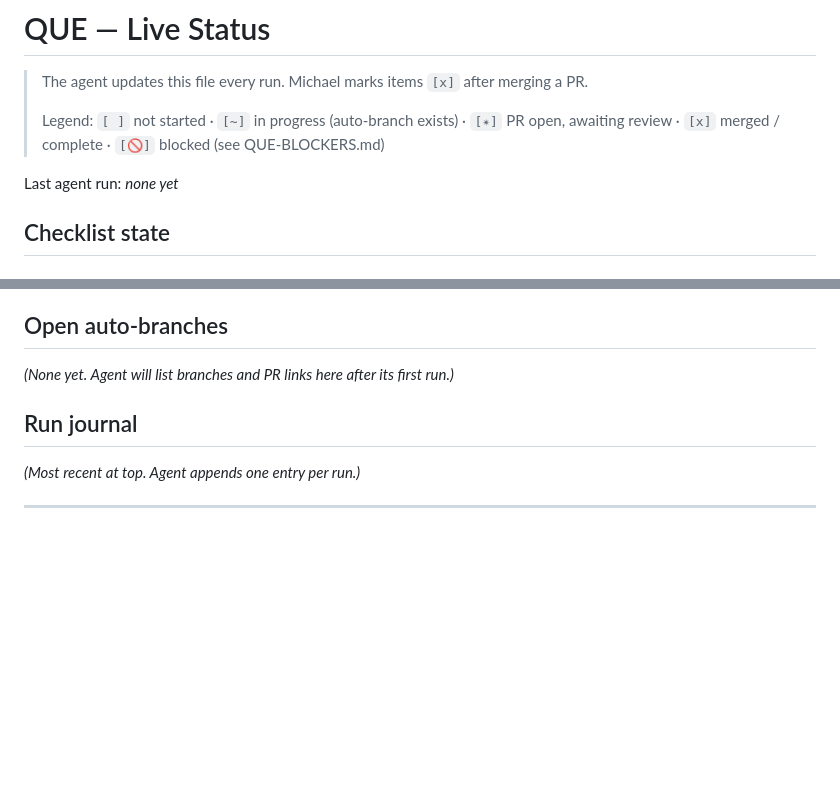
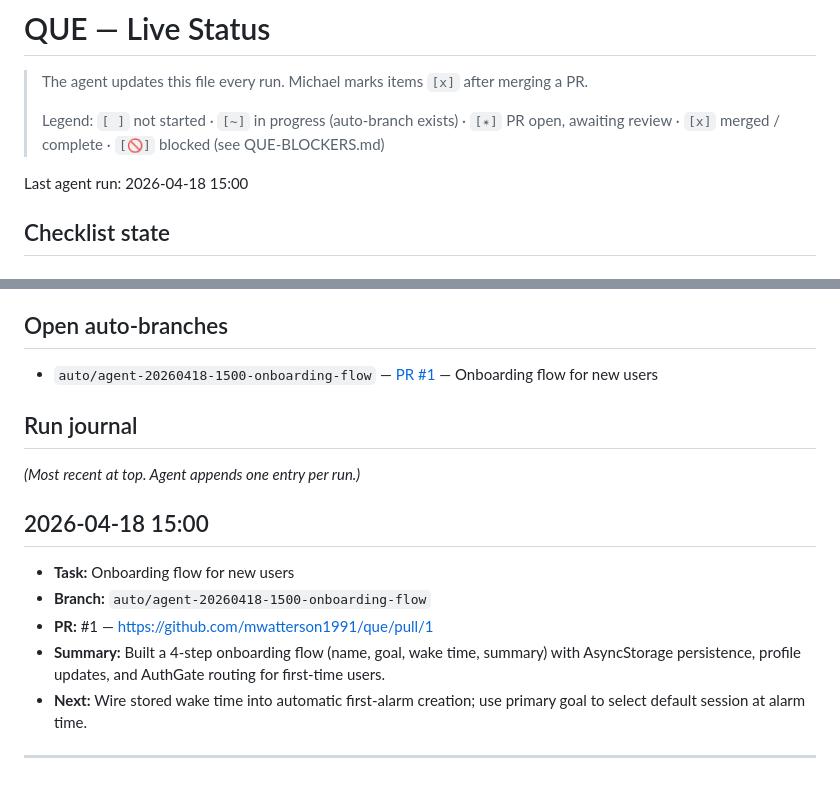
Before and after one commit to mwatterson1991/que, a Markdown page: QUE-STATUS.md, 2 parts joined by grey strips. Drawn GitHub-style; blank space fills up the shorter version.

Commit message:
chore: update QUE-STATUS.md with onboarding PR
Checklist item: Onboarding flow for new users

Co-Authored-By: Claude <noreply@anthropic.com>

```diff
--- a/QUE-STATUS.md
+++ b/QUE-STATUS.md
@@ -4,7 +4,7 @@
 >
 > Legend: `[ ]` not started · `[~]` in progress (auto-branch exists) · `[✴]` PR open, awaiting review · `[x]` merged / complete · `[🚫]` blocked (see QUE-BLOCKERS.md)
 
-Last agent run: *none yet*
+Last agent run: 2026-04-18 15:00
 
 ## Checklist state
 
@@ -60,11 +60,18 @@ Last agent run: *none yet*
 
 ## Open auto-branches
 
-*(None yet. Agent will list branches and PR links here after its first run.)*
+- `auto/agent-20260418-1500-onboarding-flow` — [PR #1](https://github.com/mwatterson1991/que/pull/1) — Onboarding flow for new users
 
 ## Run journal
 
 *(Most recent at top. Agent appends one entry per run.)*
+
+## 2026-04-18 15:00
+- **Task:** Onboarding flow for new users
+- **Branch:** `auto/agent-20260418-1500-onboarding-flow`
+- **PR:** #1 — https://github.com/mwatterson1991/que/pull/1
+- **Summary:** Built a 4-step onboarding flow (name, goal, wake time, summary) with AsyncStorage persistence, profile updates, and AuthGate routing for first-time users.
+- **Next:** Wire stored wake time into automatic first-alarm creation; use primary goal to select default session at alarm time.
 
 ---
 
```
Also changed, not shown: other parts of QUE-STATUS.md (+1 -1 lines).
